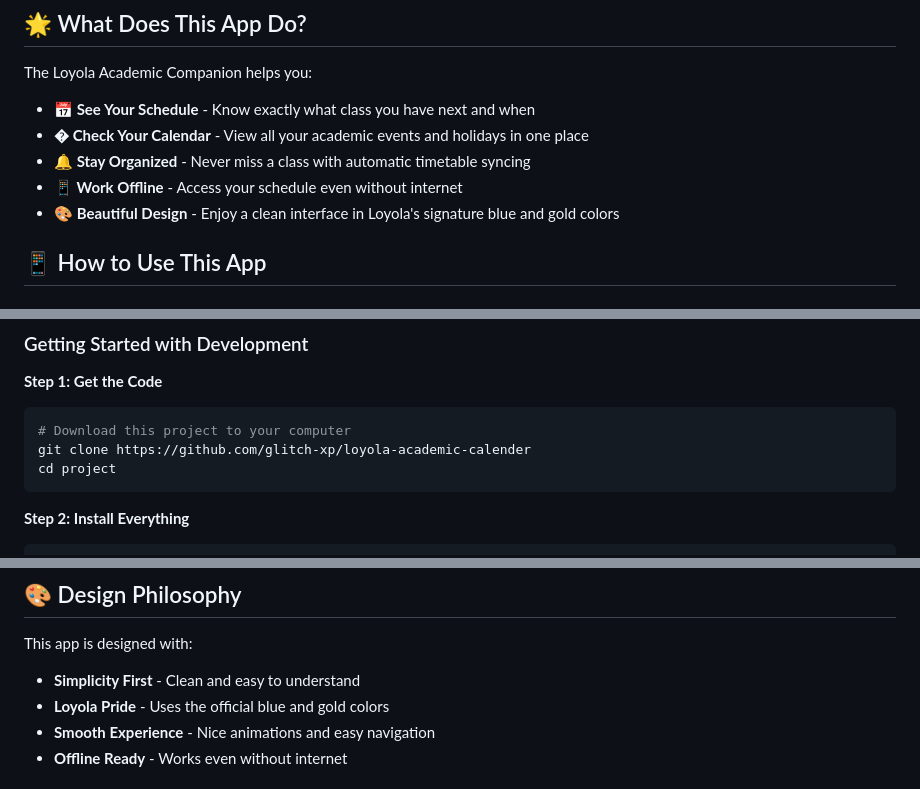
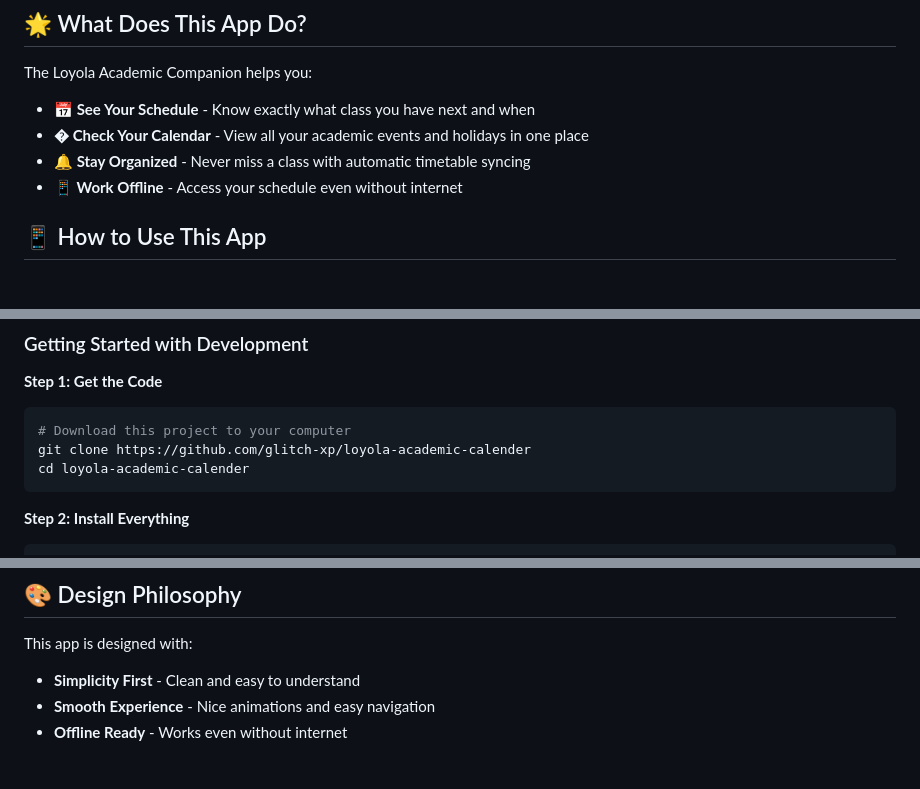
Before and after one commit to glitch-xp/loyola-academic-calender, a Markdown page: README.md, 3 parts joined by grey strips. GitHub-like rendering.

````diff
--- a/README.md
+++ b/README.md
@@ -10,7 +10,6 @@ The Loyola Academic Companion helps you:
 - **� Check Your Calendar** - View all your academic events and holidays in one place
 - **🔔 Stay Organized** - Never miss a class with automatic timetable syncing
 - **📱 Work Offline** - Access your schedule even without internet
-- **🎨 Beautiful Design** - Enjoy a clean interface in Loyola's signature blue and gold colors
 
 ## 📱 How to Use This App
 
@@ -44,7 +43,7 @@ To work on this project, you'll need to install:
 ```bash
 # Download this project to your computer
 git clone https://github.com/glitch-xp/loyola-academic-calender
-cd project
+cd loyola-academic-calender
 ```
 
 **Step 2: Install Everything**
@@ -100,7 +99,6 @@ Here's where everything lives:
 
 This app is designed with:
 - **Simplicity First** - Clean and easy to understand
-- **Loyola Pride** - Uses the official blue and gold colors
 - **Smooth Experience** - Nice animations and easy navigation
 - **Offline Ready** - Works even without internet
 
````
